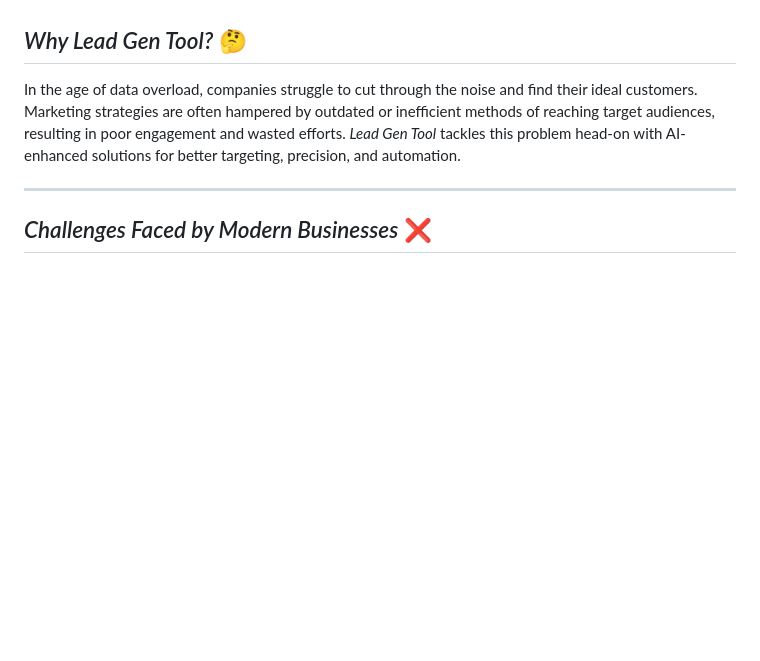
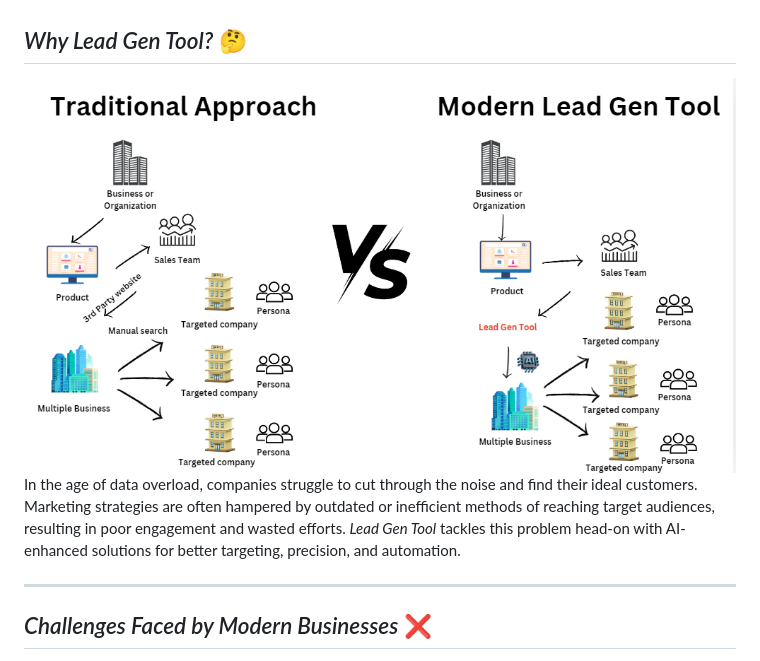
Before and after one commit to ArunKumar200510/Lead-Gen-Tool, a Markdown page: README.md, the part around the change. Drawn GitHub-style; blank space fills up the shorter version.

```diff
--- a/README.md
+++ b/README.md
@@ -3,7 +3,7 @@
 *Lead Gen Tool* is an advanced platform designed to redefine the way businesses approach customer segmentation, professional contact retrieval, and campaign management. Through powerful data-driven methods, it enables businesses to engage with the right audience, boosting marketing efficiency and conversion success.
 
 ## *Why Lead Gen Tool?* 🤔
-
+![image](Images/Comp.png)
 In the age of data overload, companies struggle to cut through the noise and find their ideal customers. Marketing strategies are often hampered by outdated or inefficient methods of reaching target audiences, resulting in poor engagement and wasted efforts. *Lead Gen Tool* tackles this problem head-on with AI-enhanced solutions for better targeting, precision, and automation.
 
 ---
```
